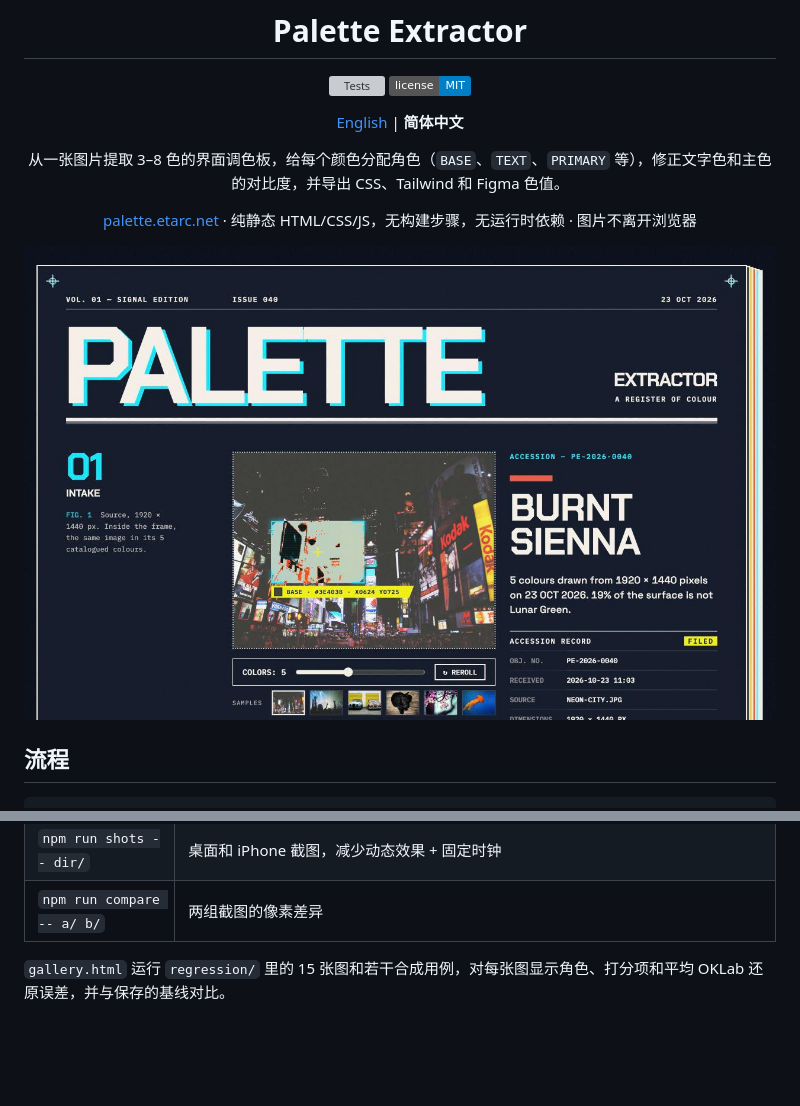
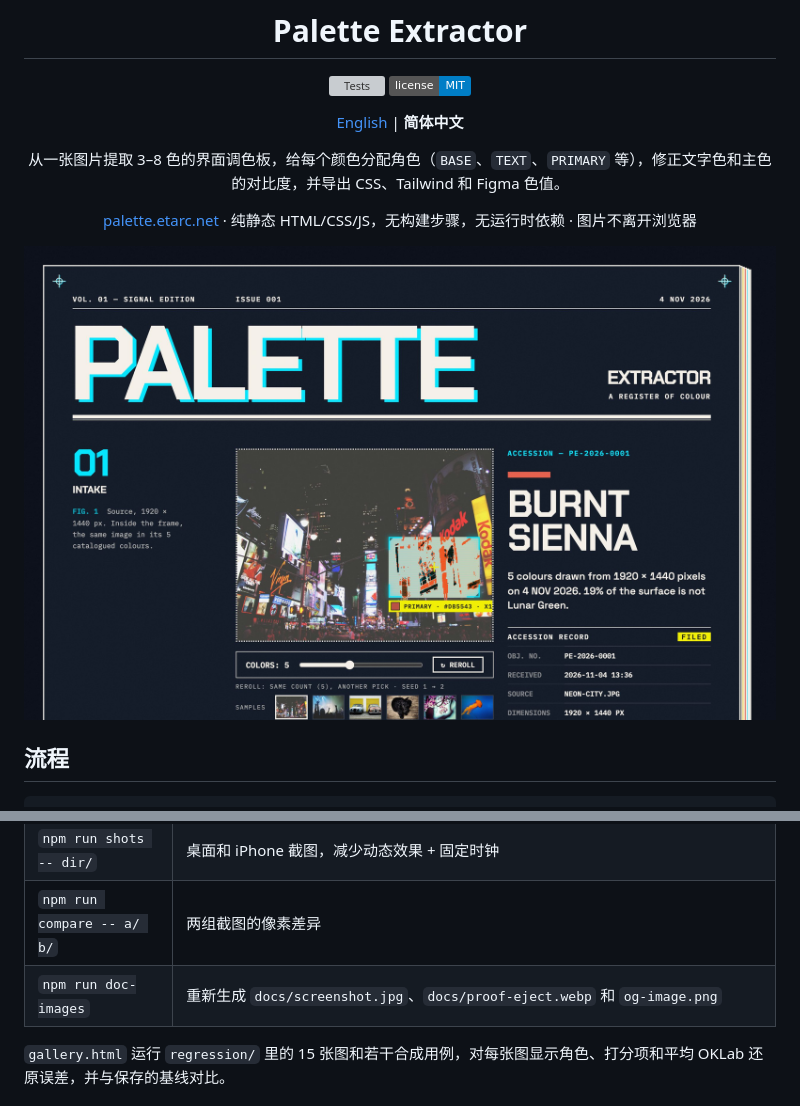
Before and after one commit to Ian9657/palette_extractor, a Markdown page: README.zh-CN.md, 2 parts joined by grey strips. Rendered like a GitHub page; pictures changed too: docs/screenshot.jpg; badges without logos; blank space fills up the shorter version; grey boxes are pictures that could not be loaded.

Commit message:
Add npm run doc-images and regenerate the screenshot, proof animation and share card

```diff
--- a/README.zh-CN.md
+++ b/README.zh-CN.md
@@ -145,6 +145,7 @@ npm test            # node --test：79 项，约 30 秒，无需安装依赖
 | `npm run perf` | 冷启动、示例图 → 调色板、示例图 → 打样的耗时，分桌面速度和限速 CPU/网络 |
 | `npm run shots -- dir/` | 桌面和 iPhone 截图，减少动态效果 + 固定时钟 |
 | `npm run compare -- a/ b/` | 两组截图的像素差异 |
+| `npm run doc-images` | 重新生成 `docs/screenshot.jpg`、`docs/proof-eject.webp` 和 `og-image.png` |
 
 `gallery.html` 运行 `regression/` 里的 15 张图和若干合成用例，对每张图显示角色、打分项和平均 OKLab 还原误差，并与保存的基线对比。
 
```
Also changed, not shown: README.md (+1 -0 lines), og-image.png, 3 other files.
